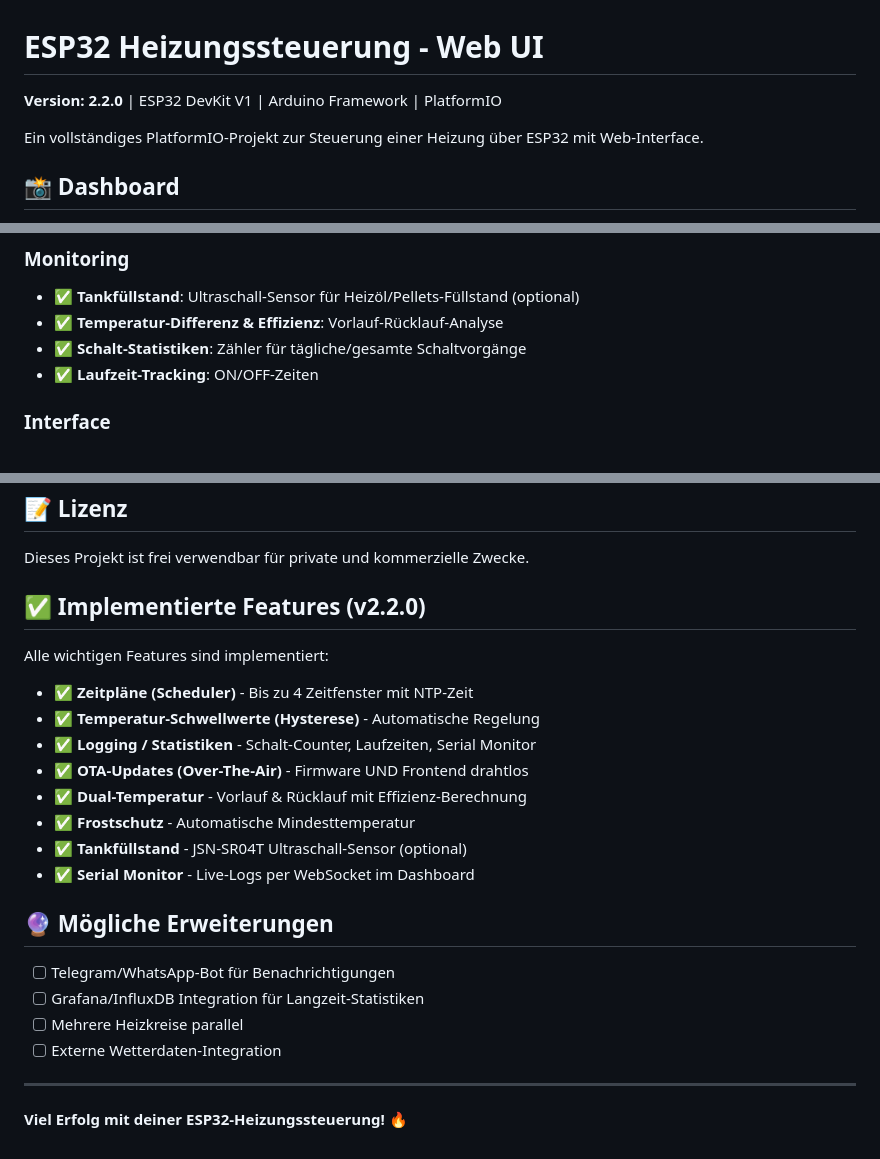
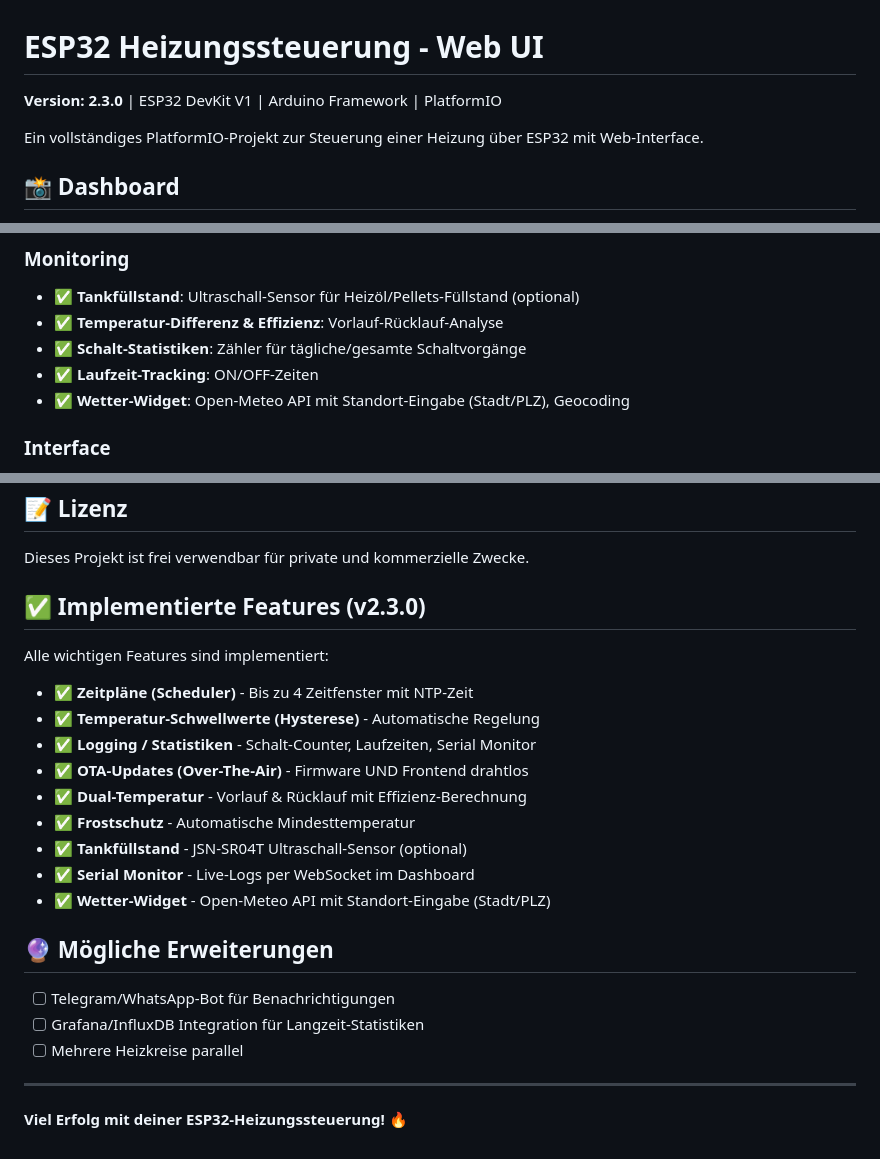
Before and after one commit to s3vdev/Heizungssteuerung, a Markdown page: README.md, 3 parts joined by grey strips. Drawn GitHub-style.

Commit message:
Docs: README aktualisiert - Wetter-Widget als implementiert markiert
- Version bump auf v2.3.0
- Wetter-Widget zu 'Implementierte Features' hinzugefügt
- Aus 'Mögliche Erweiterungen' entfernt
- In Monitoring-Sektion aufgenommen

```diff
--- a/README.md
+++ b/README.md
@@ -1,6 +1,6 @@
 # ESP32 Heizungssteuerung - Web UI
 
-**Version: 2.2.0** | ESP32 DevKit V1 | Arduino Framework | PlatformIO
+**Version: 2.3.0** | ESP32 DevKit V1 | Arduino Framework | PlatformIO
 
 Ein vollständiges PlatformIO-Projekt zur Steuerung einer Heizung über ESP32 mit Web-Interface.
 
@@ -67,6 +67,7 @@ Ein vollständiges PlatformIO-Projekt zur Steuerung einer Heizung über ESP32 mi
 - ✅ **Temperatur-Differenz & Effizienz**: Vorlauf-Rücklauf-Analyse
 - ✅ **Schalt-Statistiken**: Zähler für tägliche/gesamte Schaltvorgänge
 - ✅ **Laufzeit-Tracking**: ON/OFF-Zeiten
+- ✅ **Wetter-Widget**: Open-Meteo API mit Standort-Eingabe (Stadt/PLZ), Geocoding
 
 ### Interface
 - ✅ **Professionelles Dashboard-Design**
@@ -445,7 +446,7 @@ Current temperature: 22.5°C
 
 Dieses Projekt ist frei verwendbar für private und kommerzielle Zwecke.
 
-## ✅ Implementierte Features (v2.2.0)
+## ✅ Implementierte Features (v2.3.0)
 
 Alle wichtigen Features sind implementiert:
 
@@ -457,13 +458,13 @@ Alle wichtigen Features sind implementiert:
 - ✅ **Frostschutz** - Automatische Mindesttemperatur
 - ✅ **Tankfüllstand** - JSN-SR04T Ultraschall-Sensor (optional)
 - ✅ **Serial Monitor** - Live-Logs per WebSocket im Dashboard
+- ✅ **Wetter-Widget** - Open-Meteo API mit Standort-Eingabe (Stadt/PLZ)
 
 ## 🔮 Mögliche Erweiterungen
 
 - [ ] Telegram/WhatsApp-Bot für Benachrichtigungen
 - [ ] Grafana/InfluxDB Integration für Langzeit-Statistiken
 - [ ] Mehrere Heizkreise parallel
-- [ ] Externe Wetterdaten-Integration
 
 ---
 
```
